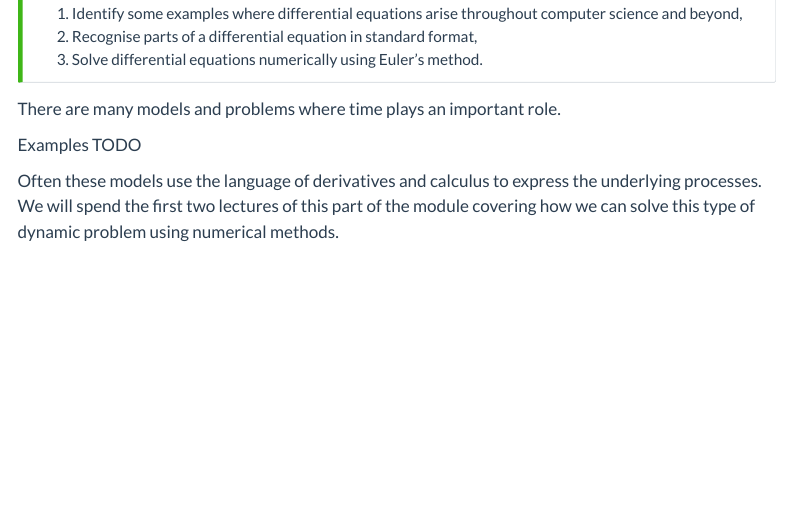
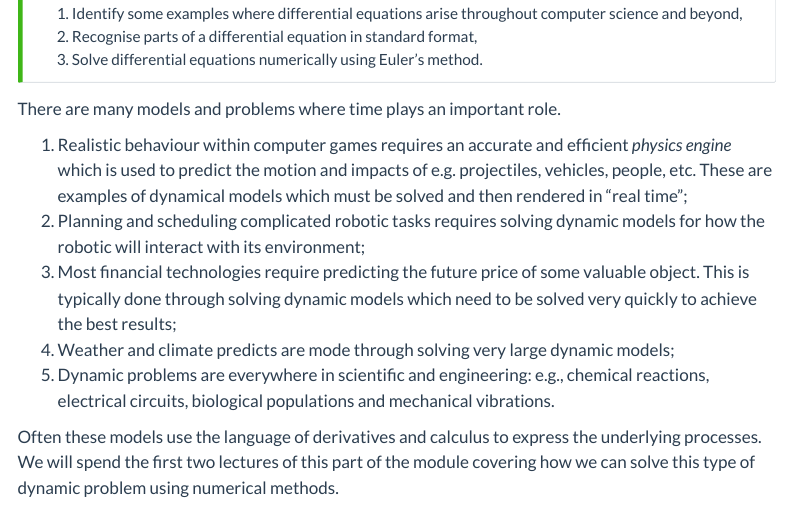
Before and after one commit to COMP2870-2526/calculus-ii-notes, a Quarto document (src/lec01.qmd): the page in a window 1100 px wide, from 110 px down. Rendered offline with R 4.5, knitr and Pandoc in place of Quarto, with nearby package versions; menus at the side of the page are left out.

Commit message:
add dynamic model examples

```diff
--- a/src/lec01.qmd
+++ b/src/lec01.qmd
@@ -25,7 +25,11 @@ plt.style.use("seaborn-v0_8-colorblind")
 
 There are many models and problems where time plays an important role.
 
-Examples TODO
+1. Realistic behaviour within computer games requires an accurate and efficient *physics engine* which is used to predict the motion and impacts of e.g. projectiles, vehicles, people, etc. These are examples of dynamical models which must be solved and then rendered in "real time";
+2. Planning and scheduling complicated robotic tasks requires solving dynamic models for how the robotic will interact with its environment;
+3. Most financial technologies require predicting the future price of some valuable object. This is typically done through solving dynamic models which need to be solved very quickly to achieve the best results;
+4. Weather and climate predicts are mode through solving very large dynamic models;
+5. Dynamic problems are everywhere in scientific and engineering: e.g., chemical reactions, electrical circuits, biological populations and mechanical vibrations.
 
 Often these models use the language of derivatives and calculus to express the underlying processes.
 We will spend the first two lectures of this part of the module covering how we can solve this type of dynamic problem using numerical methods.
```
